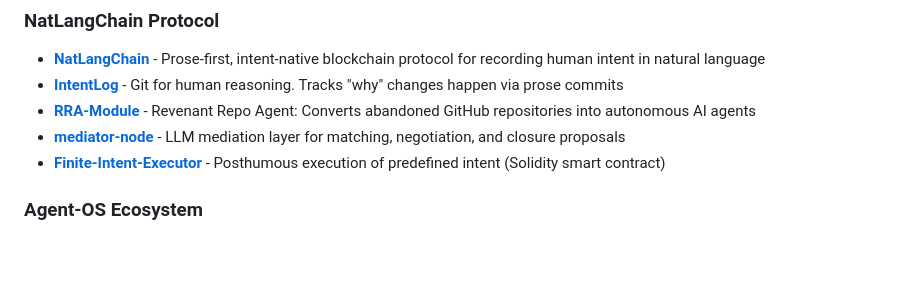
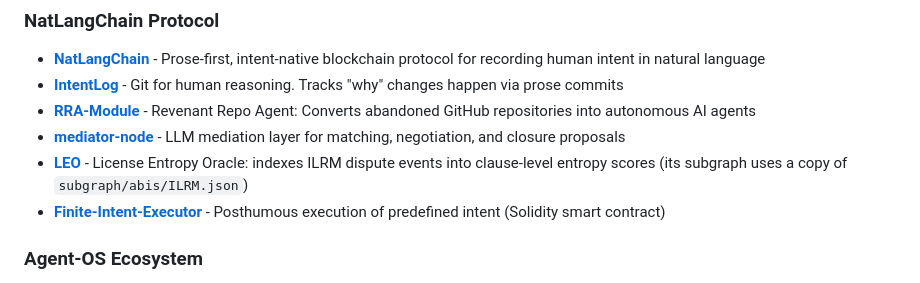
Before and after one commit to kase1111-hash/ILR-module, a Markdown page: README.md, the part around the change. Drawn GitHub-style; blank space fills up the shorter version.

```diff
--- a/README.md
+++ b/README.md
@@ -423,6 +423,7 @@ ILRM is part of a broader ecosystem of tools for **intent preservation**, **huma
 - [**IntentLog**](https://github.com/kase1111-hash/IntentLog) - Git for human reasoning. Tracks "why" changes happen via prose commits
 - [**RRA-Module**](https://github.com/kase1111-hash/RRA-Module) - Revenant Repo Agent: Converts abandoned GitHub repositories into autonomous AI agents
 - [**mediator-node**](https://github.com/kase1111-hash/mediator-node) - LLM mediation layer for matching, negotiation, and closure proposals
+- [**LEO**](https://github.com/kase1111-hash/LEO) - License Entropy Oracle: indexes ILRM dispute events into clause-level entropy scores (its subgraph uses a copy of `subgraph/abis/ILRM.json`)
 - [**Finite-Intent-Executor**](https://github.com/kase1111-hash/Finite-Intent-Executor) - Posthumous execution of predefined intent (Solidity smart contract)
 
 ### Agent-OS Ecosystem
```
Also changed, not shown: subgraph/README.md (+5 -0 lines).
